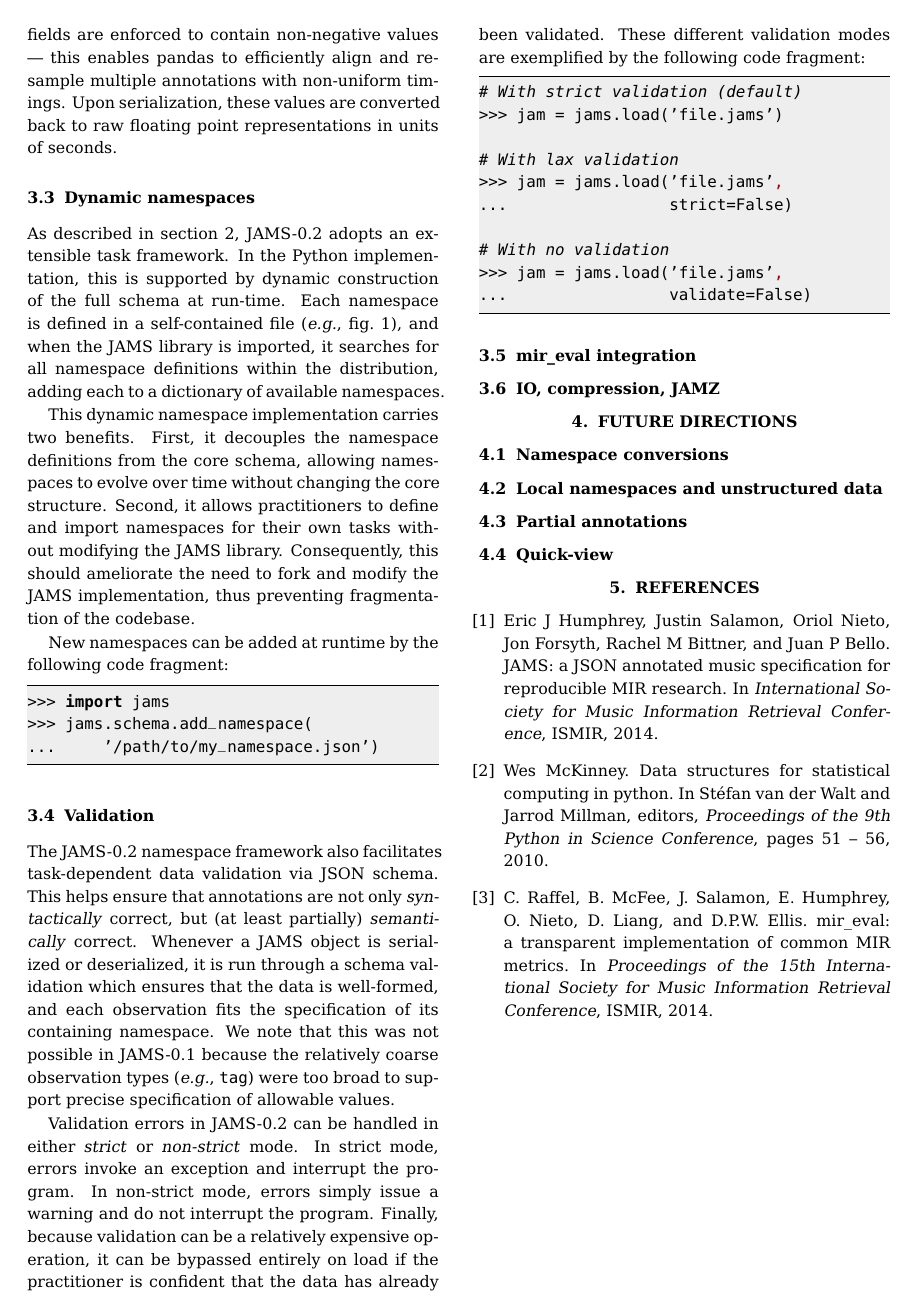
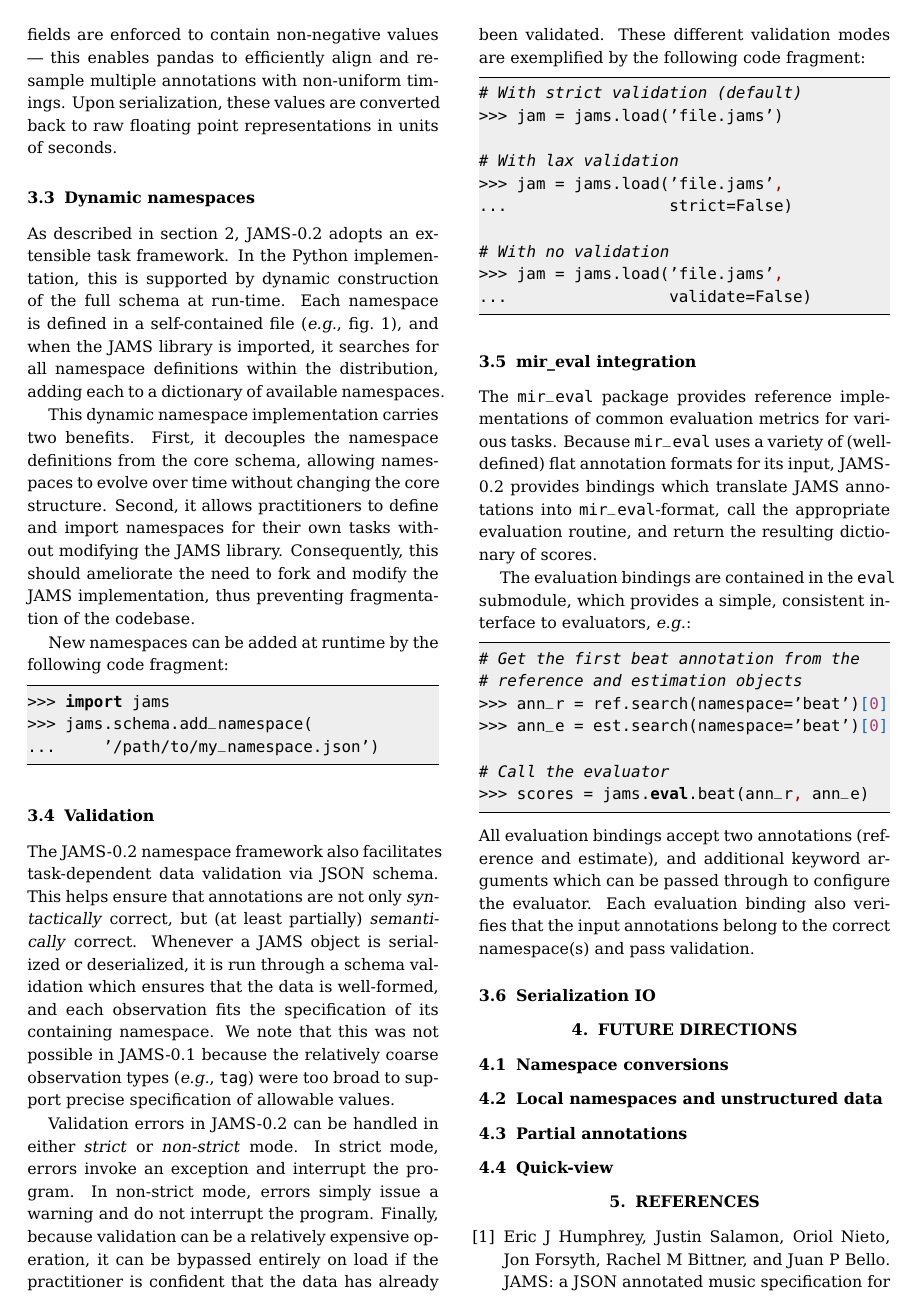
Before and after one commit to marl/jams-update-2015, a LaTeX paper (extended/jams2015.tex): page 5 of 5 before the commit and page 5 of 6 after it. Compiled offline with pdfLaTeX.

Commit message:
added evaluation section

```diff
--- a/extended/jams2015.tex
+++ b/extended/jams2015.tex
@@ -488,8 +488,35 @@ fragment:
 ...                 validate=False)
 \end{lstlisting}
 
+
 \subsection{mir\_eval integration}\label{sec:imp:mireval}
-\subsection{IO, compression, JAMZ}\label{sec:imp:compression}
+The \texttt{mir\_eval} package provides reference implementations of common evaluation
+metrics for various tasks.
+Because \texttt{mir\_eval} uses a variety of (well-defined) flat annotation formats for
+its input, JAMS-0.2 provides bindings which translate JAMS annotations into
+\texttt{mir\_eval}-format, call the appropriate evaluation routine, and return the
+resulting dictionary of scores.
+
+The evaluation bindings are contained in the \texttt{eval} submodule, which provides
+a simple, consistent interface to evaluators, \emph{e.g.}:
+\begin{lstlisting}[language=python]
+# Get the first beat annotation from the
+# reference and estimation objects
+>>> ann_r = ref.search(namespace='beat')[0]
+>>> ann_e = est.search(namespace='beat')[0]
+
+# Call the evaluator
+>>> scores = jams.eval.beat(ann_r, ann_e)
+\end{lstlisting}
+All evaluation bindings accept two annotations (reference and estimate), and additional
+keyword arguments which can be passed through to configure the evaluator.
+Each evaluation binding also verifies that the input annotations belong to the
+correct namespace(s) and pass validation.
+
+
+\subsection{Serialization IO}\label{sec:imp:compression}
+
+
 
 \section{Future directions}\label{sec:future}
 
```
Also changed, not shown: extended/jams2015.tex (4 more changed lines).
